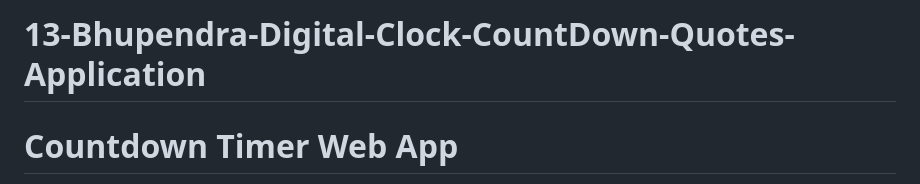
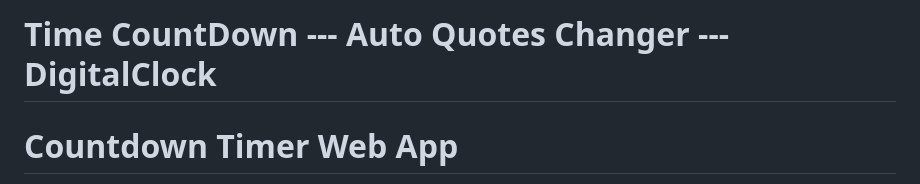
Before and after one commit to 13-Bhupendra/-DigitalClock-CountDown-and-QuotesApplication, a Markdown page: README.md, the part around the change. GitHub-like rendering.

```diff
--- a/README.md
+++ b/README.md
@@ -1,4 +1,4 @@
-# 13-Bhupendra-Digital-Clock-CountDown-Quotes-Application
+# Time CountDown  ---  Auto Quotes Changer --- DigitalClock
 
 
 # **Countdown Timer Web App**
```
